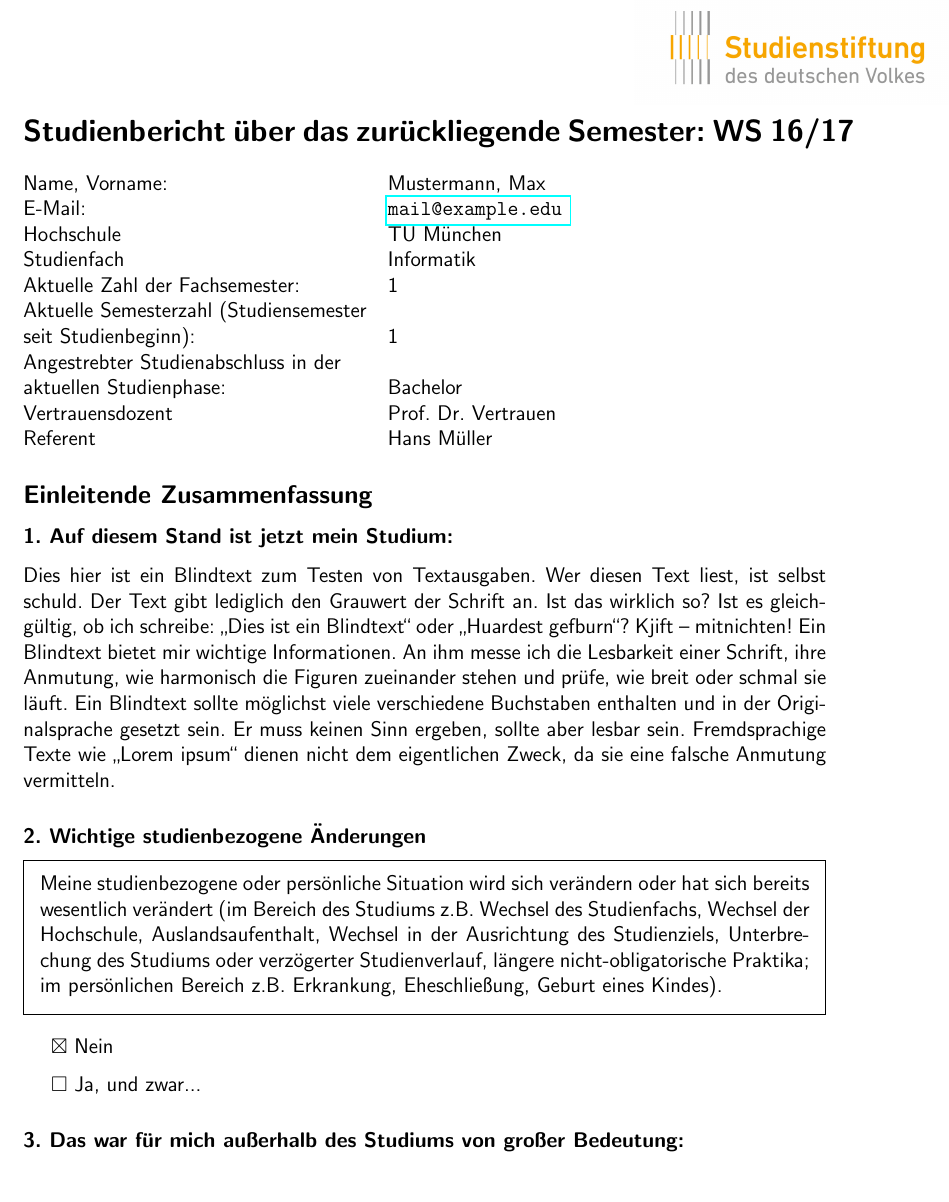
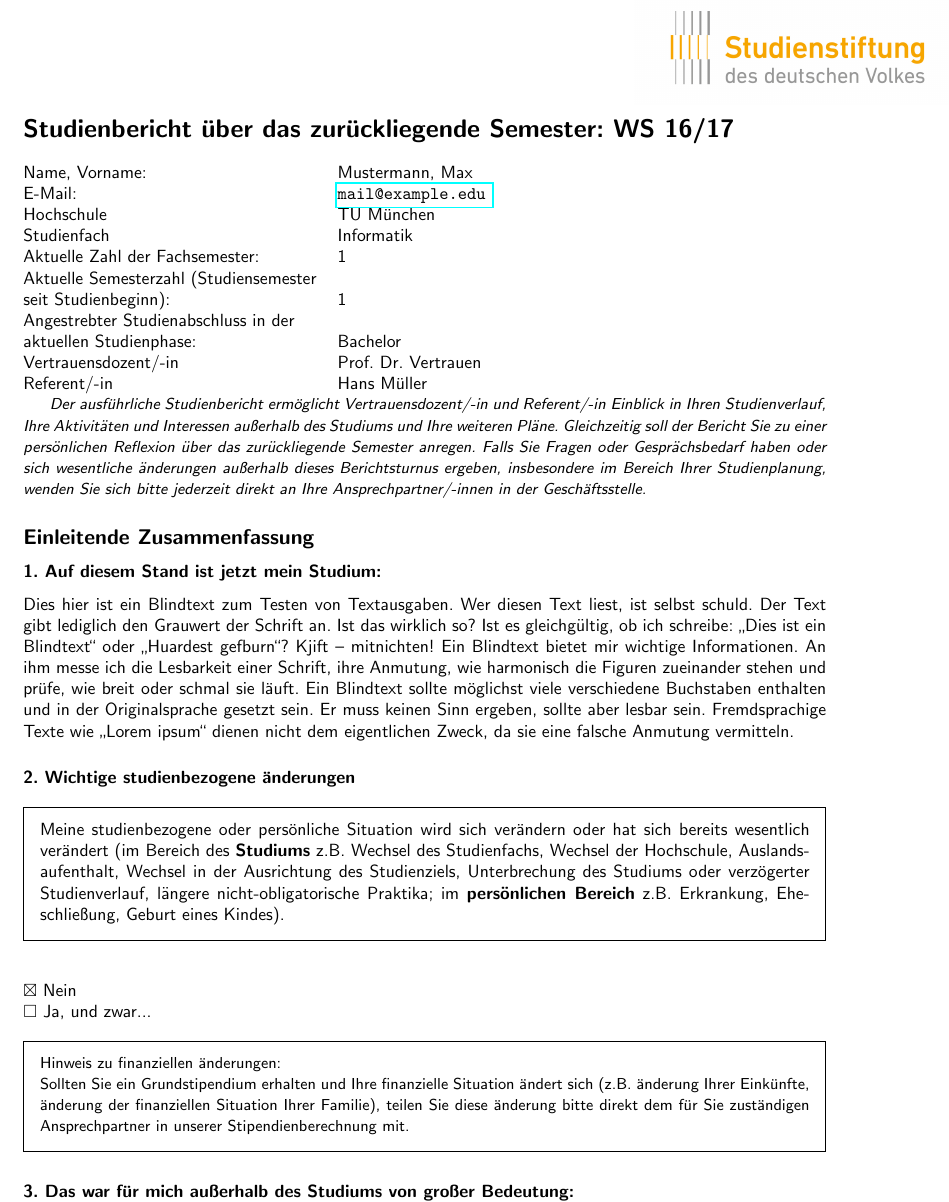
Before and after one commit to jungmair/Studienbericht-LaTeX-Vorlage, a LaTeX document (studienbericht.tex): part of page 1 of 3, cut so that both start at the same text, the shorter picture padded with empty space. Compiled offline with pdfLaTeX.

Commit message:
Neue version der Vorlage

```diff
--- a/studienbericht.tex
+++ b/studienbericht.tex
@@ -61,38 +58,60 @@
 \pagenumbering{arabic}
 
 \begin{document}
+    \setcounter{secnumdepth}{-1}
 
     \title{Studienbericht über das zurückliegende Semester: \Semester \Jahr}
     \author{\Vorname \Nachname}
     \date{\Datum}
 
-\section*{Studienbericht über das zurückliegende Semester: \Semester~\Jahr}
+    \section{Studienbericht über das zurückliegende Semester: \Semester~\Jahr}
 
     \begin{tabularx}{\textwidth}{@{}llX}
-Name, Vorname:   & \Nachname, \Vorname \\
-E-Mail:           &\href{mailto:\Email}{\nolinkurl{\Email} } \\
-Hochschule         & \University \\
-Studienfach         & \Studienfach \\
+        Name, Vorname: & \Nachname, \Vorname \\
+        E-Mail: &\href{mailto:\Email}{\nolinkurl{\Email} } \\
+        Hochschule & \University \\
+        Studienfach & \Studienfach \\
         Aktuelle Zahl der Fachsemester: & \Semesteranzahl \\
         Aktuelle Semesterzahl
-(Studiensemester\\ seit Studienbeginn):        & \Semesteranzahl \\
+        (Studiensemester\\ seit Studienbeginn): & \Semesteranzahl \\
         Angestrebter Studienabschluss in der \\
         aktuellen Studienphase: & \Abschluss \\
-Vertrauensdozent    & \Vertrauensdozent \\
-Referent            & \Referent \\
+        Vertrauensdozent/-in & \Vertrauensdozent \\
+        Referent/-in & \Referent \\
     \end{tabularx}
+
+    \small{\emph{Der ausführliche Studienbericht ermöglicht Vertrauensdozent/-in und Referent/-in Einblick in Ihren Studienverlauf, Ihre Aktivitäten und Interessen außerhalb des Studiums und Ihre weiteren Pläne. Gleichzeitig soll der Bericht Sie zu einer persönlichen Reflexion über das zurückliegende Semester anregen. Falls Sie Fragen oder Gesprächsbedarf haben oder sich wesentliche änderungen außerhalb dieses Berichtsturnus ergeben, insbesondere im Bereich Ihrer Studienplanung, wenden Sie sich bitte jederzeit direkt an Ihre Ansprechpartner/-innen in der Geschäftsstelle.}} \normalsize
     %%%%%%%%%%%%%%%%%%%%%%%%%%%%%%%%%%%%%%%%%%%%%%%%%%%%%%%%%%%%%%%%%%%%%
     % Hier bitte Text einfügen!                                         %
     %%%%%%%%%%%%%%%%%%%%%%%%%%%%%%%%%%%%%%%%%%%%%%%%%%%%%%%%%%%%%%%%%%%%%
-\subsection*{Einleitende Zusammenfassung}
-\subsubsection*{1. Auf diesem Stand ist jetzt mein Studium:}
+    \subsection{Einleitende Zusammenfassung}
+    \subsubsection{1. Auf diesem Stand ist jetzt mein Studium:}
+
     \blindtext
-\subsubsection*{2. Wichtige studienbezogene Änderungen}
-\begin{framed}\noindent
-Meine studienbezogene oder persönliche Situation wird sich verändern oder hat sich bereits wesentlich verändert (im Bereich des Studiums z.B. Wechsel des Studienfachs, Wechsel der Hochschule, Auslandsaufenthalt, Wechsel in der Ausrichtung des Studienziels, Unterbrechung des Studiums oder verzögerter Studienverlauf, längere nicht-obligatorische Praktika; im persönlichen Bereich z.B. Erkrankung, Eheschließung, Geburt eines Kindes).\end{framed}
-~~~~$\boxtimes$ Nein
 
-~~~~$\square$ Ja, und zwar...
-\subsubsection*{3. Das war für mich außerhalb des Studiums von großer Bedeutung:}
+    \subsubsection{2. Wichtige studienbezogene änderungen}
+    \begin{framed}
+        \noindent
+        Meine studienbezogene oder persönliche Situation wird sich verändern oder hat sich bereits wesentlich verändert
+        (im Bereich des \textbf{Studiums} z.B. Wechsel des Studienfachs, Wechsel der Hochschule, Auslandsaufenthalt,
+        Wechsel in der Ausrichtung des Studienziels, Unterbrechung des Studiums oder verzögerter Studienverlauf,
+        längere nicht-obligatorische Praktika;
+        im \textbf{persönlichen Bereich} z.B. Erkrankung, Eheschließung, Geburt eines Kindes).
+    \end{framed}
+
+    ~\\
+    $\boxtimes$ Nein
+    ~\\
+    $\square$ Ja, und zwar...
+
+    \begin{framed}
+        \noindent
+        \small{Hinweis zu finanziellen änderungen:\\
+        Sollten Sie ein Grundstipendium erhalten und Ihre finanzielle Situation ändert sich (z.B. änderung Ihrer Einkünfte,
+        änderung der finanziellen Situation Ihrer Familie), teilen Sie diese änderung bitte direkt dem für Sie
+        zuständigen
+        Ansprechpartner in unserer Stipendienberechnung mit.} \normalsize
+    \end{framed}
+    \subsubsection{3. Das war für mich außerhalb des Studiums von großer Bedeutung:}
+
     \blindtext
-\subsubsection*{4. Für das nächste Semester habe ich folgende Pläne:}
```
Also changed, not shown: studienbericht.tex (29 more changed lines). Lines whose indentation alone changed are shown as unchanged.
